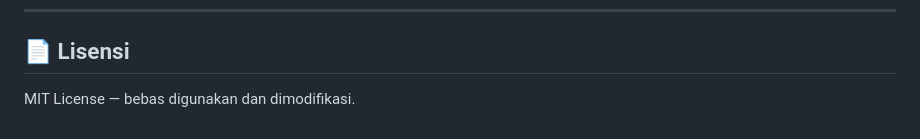
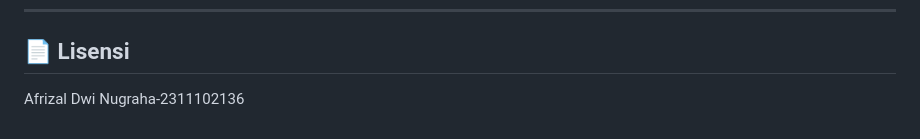
Before and after one commit to AfrizalDwiNugraha136/Praktikum-ABP, a Markdown page: README.md, the part around the change. Drawn GitHub-style.

```diff
--- a/README.md
+++ b/README.md
@@ -265,4 +265,4 @@ Dibeveloped dengan ❤️ untuk Pak Cokomi dan Mas Wowo.
 
 ## 📄 Lisensi
 
-MIT License — bebas digunakan dan dimodifikasi.
+Afrizal Dwi Nugraha-2311102136
```
